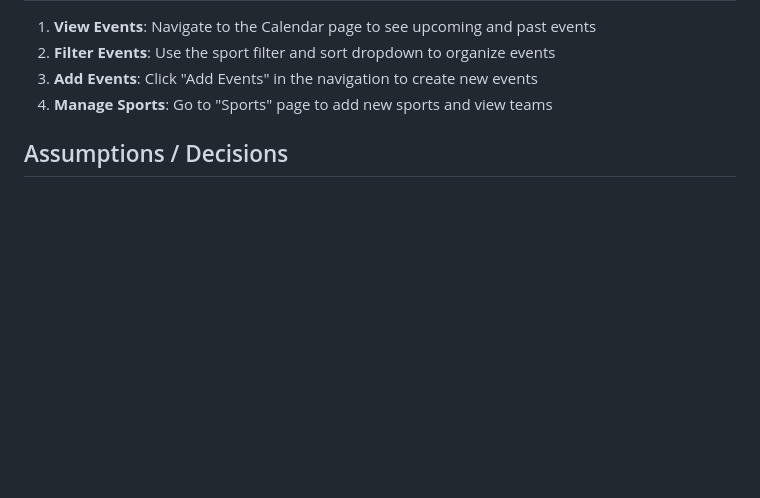
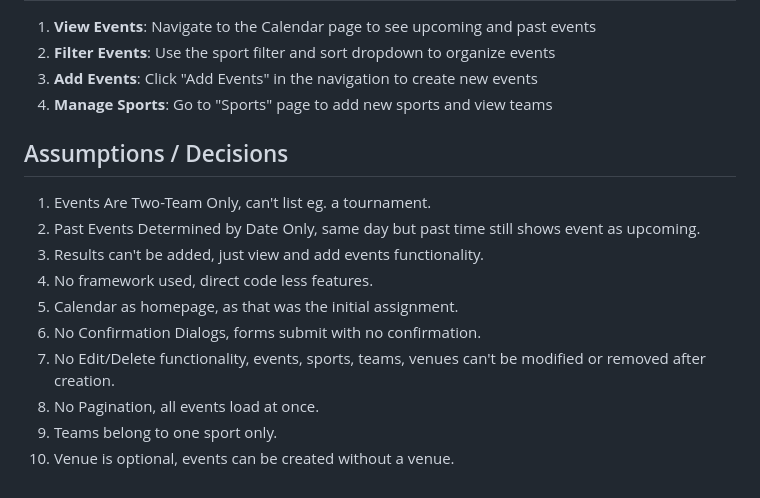
Before and after one commit to Karri6/Sportsradar, a Markdown page: README.md, the part around the change. Rendered like a GitHub page; blank space fills up the shorter version.

```diff
--- a/README.md
+++ b/README.md
@@ -127,3 +127,14 @@ Sportsradar/
 4. **Manage Sports**: Go to "Sports" page to add new sports and view teams
 
 ## Assumptions / Decisions
+
+1. Events Are Two-Team Only, can't list eg. a tournament.
+2. Past Events Determined by Date Only, same day but past time still shows event as upcoming.
+3. Results can't be added, just view and add events functionality.
+4. No framework used, direct code less features.
+5. Calendar as homepage, as that was the initial assignment.
+6. No Confirmation Dialogs, forms submit with no confirmation.
+7. No Edit/Delete functionality, events, sports, teams, venues can't be modified or removed after creation.
+8. No Pagination, all events load at once.
+9. Teams belong to one sport only.
+10. Venue is optional, events can be created without a venue.
```
Also changed, not shown: Documentation/architecture.md (+7 -1 lines).
